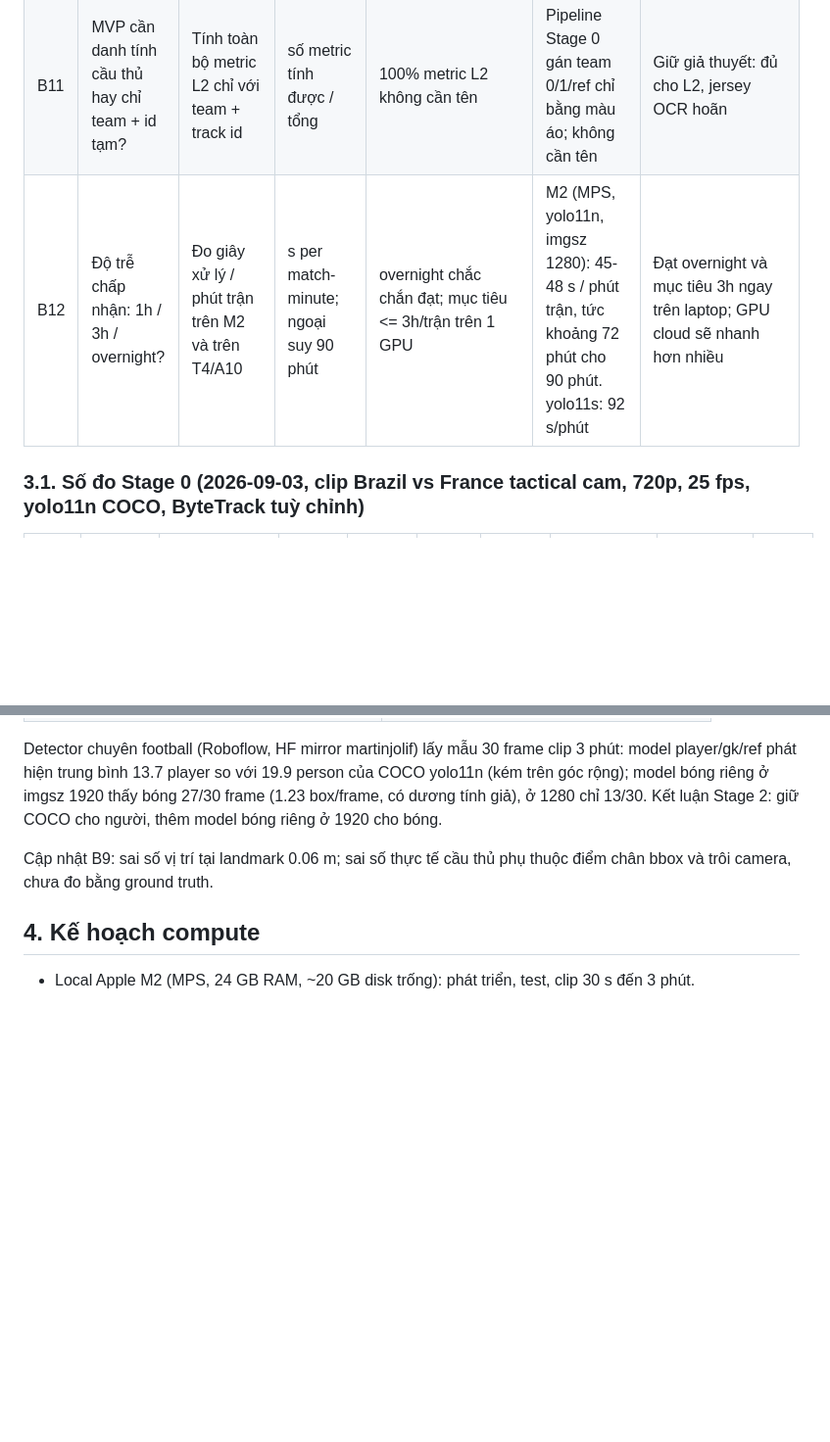
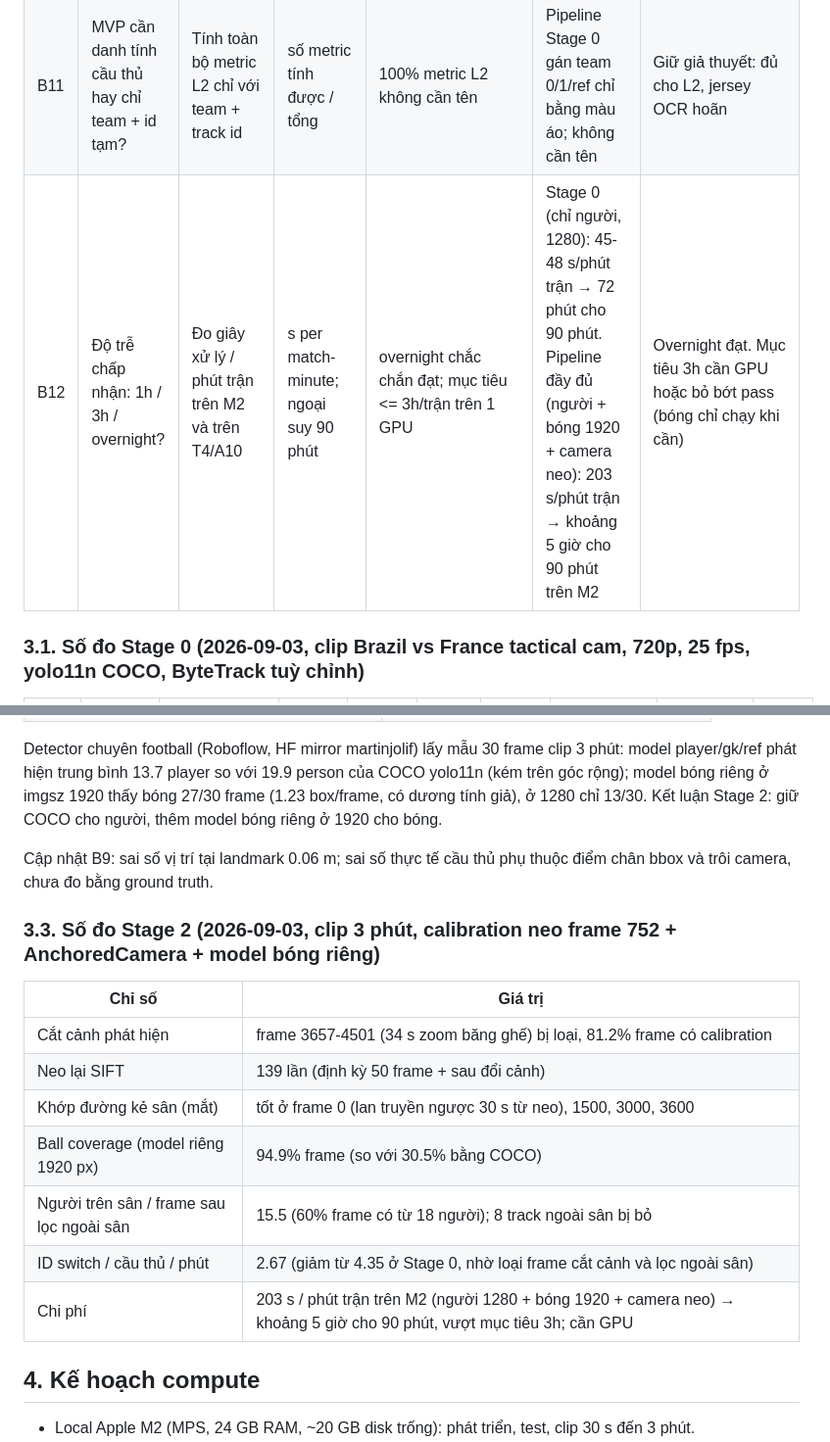
Before and after one commit to thanhtrnnn/footlytics, a Markdown page: docs/feasibility.md, 2 parts joined by grey strips. Shown at 98% size. Drawn GitHub-style; blank space fills up the shorter version.

Commit message:
docs: Stage 2 measurements (ball coverage 94.9%, ID switch 2.67/player/min, 81.2% frames calibrated, 203 s/match-min)
Co-Authored-By: Claude Fable 5.1 <noreply@anthropic.com>

```diff
--- a/docs/feasibility.md
+++ b/docs/feasibility.md
@@ -25,7 +25,7 @@ Phiên bản 0.1, 2026-09-03. Trả lời blocker kỹ thuật B8-B12 bằng th
 | B9 | Sai số nào làm analyst mất tin? | So vị trí với điểm mốc sân đã biết; đếm ID switch | sai số vị trí (m); ID switch / cầu thủ / phút | <= 2 m; <= 1 switch/cầu thủ/phút | Sai số vị trí: chưa đo (cần Stage 1). ID switch proxy: 30 s = 3.5, 3 phút = 4.3 switch/cầu thủ/phút (ByteTrack tuỳ chỉnh; mặc định ultralytics cho 9.1) | Chưa đạt. Cần ReID hoặc appearance tracker (BoT-SORT + ReID) ở Stage 2 |
 | B10 | Use case nào bắt buộc cần ball tracking? | Đo ball coverage %; liệt kê metric tính được không cần bóng | ball coverage % | shape/line height/compactness không cần bóng; pressing/transition cần bóng >= 60% coverage | Ball coverage COCO yolo11n: 30 s = 0.1%, 3 phút = 30.5% (kèm nội suy <= 5 frame) | Chưa đạt cho pressing/transition. Cần detector bóng riêng (Stage 2) |
 | B11 | MVP cần danh tính cầu thủ hay chỉ team + id tạm? | Tính toàn bộ metric L2 chỉ với team + track id | số metric tính được / tổng | 100% metric L2 không cần tên | Pipeline Stage 0 gán team 0/1/ref chỉ bằng màu áo; không cần tên | Giữ giả thuyết: đủ cho L2, jersey OCR hoãn |
-| B12 | Độ trễ chấp nhận: 1h / 3h / overnight? | Đo giây xử lý / phút trận trên M2 và trên T4/A10 | s per match-minute; ngoại suy 90 phút | overnight chắc chắn đạt; mục tiêu <= 3h/trận trên 1 GPU | M2 (MPS, yolo11n, imgsz 1280): 45-48 s / phút trận, tức khoảng 72 phút cho 90 phút. yolo11s: 92 s/phút | Đạt overnight và mục tiêu 3h ngay trên laptop; GPU cloud sẽ nhanh hơn nhiều |
+| B12 | Độ trễ chấp nhận: 1h / 3h / overnight? | Đo giây xử lý / phút trận trên M2 và trên T4/A10 | s per match-minute; ngoại suy 90 phút | overnight chắc chắn đạt; mục tiêu <= 3h/trận trên 1 GPU | Stage 0 (chỉ người, 1280): 45-48 s/phút trận → 72 phút cho 90 phút. Pipeline đầy đủ (người + bóng 1920 + camera neo): 203 s/phút trận → khoảng 5 giờ cho 90 phút trên M2 | Overnight đạt. Mục tiêu 3h cần GPU hoặc bỏ bớt pass (bóng chỉ chạy khi cần) |
 
 ### 3.1. Số đo Stage 0 (2026-09-03, clip Brazil vs France tactical cam, 720p, 25 fps, yolo11n COCO, ByteTrack tuỳ chỉnh)
 
@@ -51,6 +51,18 @@ Detector chuyên football (Roboflow, HF mirror martinjolif) lấy mẫu 30 frame
 
 Cập nhật B9: sai số vị trí tại landmark 0.06 m; sai số thực tế cầu thủ phụ thuộc điểm chân bbox và trôi camera, chưa đo bằng ground truth.
 
+### 3.3. Số đo Stage 2 (2026-09-03, clip 3 phút, calibration neo frame 752 + AnchoredCamera + model bóng riêng)
+
+| Chỉ số | Giá trị |
+|---|---|
+| Cắt cảnh phát hiện | frame 3657-4501 (34 s zoom băng ghế) bị loại, 81.2% frame có calibration |
+| Neo lại SIFT | 139 lần (định kỳ 50 frame + sau đổi cảnh) |
+| Khớp đường kẻ sân (mắt) | tốt ở frame 0 (lan truyền ngược 30 s từ neo), 1500, 3000, 3600 |
+| Ball coverage (model riêng 1920 px) | 94.9% frame (so với 30.5% bằng COCO) |
+| Người trên sân / frame sau lọc ngoài sân | 15.5 (60% frame có từ 18 người); 8 track ngoài sân bị bỏ |
+| ID switch / cầu thủ / phút | 2.67 (giảm từ 4.35 ở Stage 0, nhờ loại frame cắt cảnh và lọc ngoài sân) |
+| Chi phí | 203 s / phút trận trên M2 (người 1280 + bóng 1920 + camera neo) → khoảng 5 giờ cho 90 phút, vượt mục tiêu 3h; cần GPU |
+
 ## 4. Kế hoạch compute
 
 - Local Apple M2 (MPS, 24 GB RAM, ~20 GB disk trống): phát triển, test, clip 30 s đến 3 phút.
```
